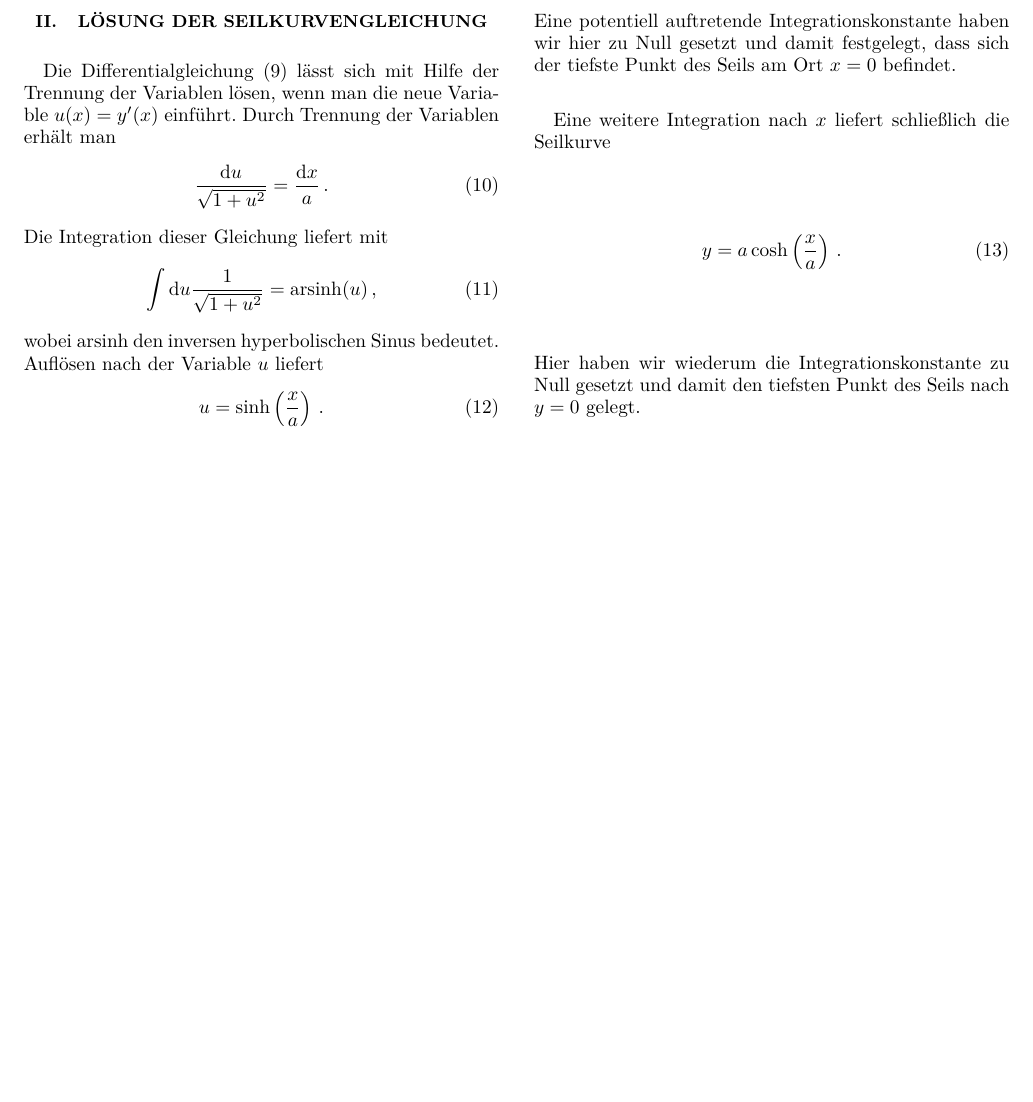
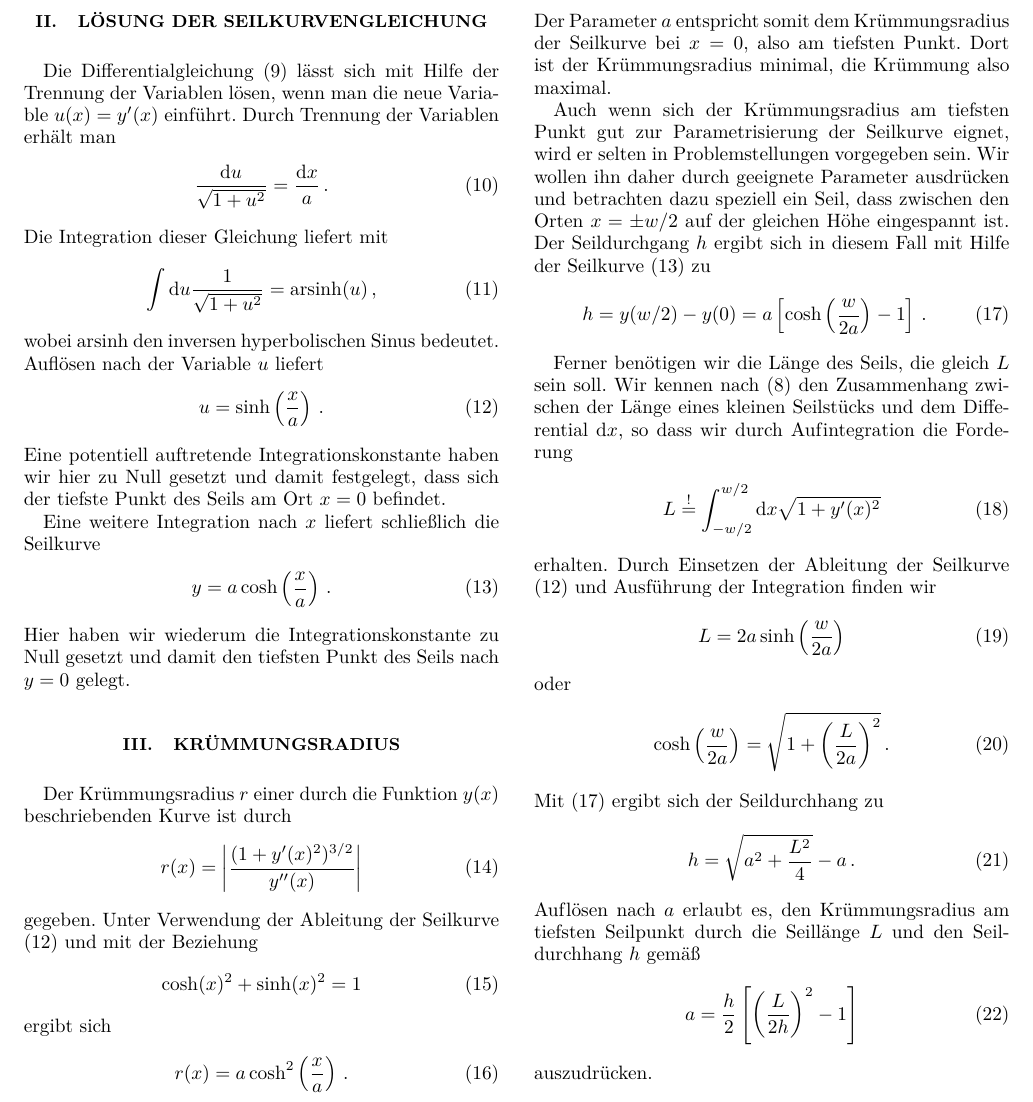
Before and after one commit to gertingold/seilkraft, a LaTeX paper (kraft_im_haengenden_seil.tex): part of page 2 of 2, cut at the place of the change, the shorter picture padded with empty space. Compiled offline with pdfLaTeX.

Commit message:
section on curvature added

```diff
--- a/kraft_im_haengenden_seil.tex
+++ b/kraft_im_haengenden_seil.tex
@@ -1,4 +1,5 @@
 \documentclass[twocolumn,aps]{revtex4}
+\usepackage{amsmath}
 \usepackage[utf8]{inputenc}
 \usepackage[T1]{fontenc}
 \usepackage{lmodern}
@@ -113,7 +115,7 @@ der Seilkurve
 erhalten.
 
 \section{Lösung der Seilkurvengleichung}
-Die Differentialgleichung (\ref{eq:seilkurve}) lässt sich mit Hilfe der
+Die Differentialgleichung (\ref{eq:seilkurve_dgl}) lässt sich mit Hilfe der
 Trennung der Variablen lösen, wenn man die neue Variable $u(x) = y'(x)$
 einführt. Durch Trennung der Variablen erhält man
 \begin{equation}
@@ -127,6 +129,7 @@ wobei arsinh den inversen hyperbolischen Sinus bedeutet. Auflösen nach der
 Variable $u$ liefert
 \begin{equation}
  u = \sinh\left(\frac{x}{a}\right)\,.
+ \label{eq:seilkurve_u}
 \end{equation}
 Eine potentiell auftretende Integrationskonstante haben wir hier zu Null
 gesetzt und damit festgelegt, dass sich der tiefste Punkt des Seils am
@@ -135,10 +138,67 @@ Ort $x=0$ befindet.
 Eine weitere Integration nach $x$ liefert schließlich die Seilkurve
 \begin{equation}
  y= a\cosh\left(\frac{x}{a}\right)\,.
+ \label{eq:seilkurve}
 \end{equation}
 Hier haben wir wiederum die Integrationskonstante zu Null gesetzt und
 damit den tiefsten Punkt des Seils nach $y=0$ gelegt.
 
+\section{Krümmungsradius}
+Der Krümmungsradius $r$ einer durch die Funktion $y(x)$ beschriebenden
+Kurve ist durch
+\begin{equation}
+ r(x) = \left\vert\frac{(1+y'(x)^2)^{3/2}}{y''(x)}\right\vert
+\end{equation}
+gegeben. Unter Verwendung der Ableitung der Seilkurve
+(\ref{eq:seilkurve_u}) und mit der Beziehung
+\begin{equation}
+ \cosh(x)^2+\sinh(x)^2 = 1
+\end{equation}
+ergibt sich
+\begin{equation}
+ r(x) = a\cosh^2\left(\frac{x}{a}\right)\,.
+\end{equation}
+Der Parameter $a$ entspricht somit dem Krümmungsradius der Seilkurve
+bei $x=0$, also am tiefsten Punkt. Dort ist der Krümmungsradius
+minimal, die Krümmung also maximal.
 
+Auch wenn sich der Krümmungsradius am tiefsten Punkt gut zur
+Parametrisierung der Seilkurve eignet, wird er selten in
+Problemstellungen vorgegeben sein. Wir wollen ihn daher durch
+geeignete Parameter ausdrücken und betrachten dazu speziell ein
+Seil, dass zwischen den Orten $x=\pm w/2$ auf der gleichen Höhe
+eingespannt ist. Der Seildurchgang $h$ ergibt sich in diesem Fall mit
+Hilfe der Seilkurve (\ref{eq:seilkurve}) zu
+\begin{equation}
+ h = y(w/2)-y(0) = a\left[\cosh\left(\frac{w}{2a}\right)-1\right]\,.
+ \label{eq:durchhang}
+\end{equation}
+
+Ferner benötigen wir die Länge des Seils, die gleich $L$ sein soll.
+Wir kennen nach (\ref{eq:ds}) den Zusammenhang zwischen der Länge
+eines kleinen Seilstücks und dem Differential $\mathrm{d}x$, so dass
+wir durch Auf\/integration die Forderung
+\begin{equation}
+ L \overset{!}{=} \int_{-w/2}^{w/2}\mathrm{d}x\sqrt{1+y'(x)^2}
+\end{equation}
+erhalten. Durch Einsetzen der Ableitung der Seilkurve
+(\ref{eq:seilkurve_u}) und Ausführung der Integration finden wir
+\begin{equation}
+ L = 2a\sinh\left(\frac{w}{2a}\right)
+\end{equation}
+oder
+\begin{equation}
+ \cosh\left(\frac{w}{2a}\right) = \sqrt{1+\left(\frac{L}{2a}\right)^2}\,.
+\end{equation}
+Mit (\ref{eq:durchhang}) ergibt sich der Seildurchhang zu
+\begin{equation}
+ h = \sqrt{a^2+\frac{L^2}{4}}-a\,.
+\end{equation}
+Auf\/lösen nach $a$ erlaubt es, den Krümmungsradius am tiefsten
+Seilpunkt durch die Seillänge $L$ und den Seildurchhang $h$ gemäß
+\begin{equation}
+ a = \frac{h}{2}\left[\left(\frac{L}{2h}\right)^2-1\right]
+\end{equation}
+auszudrücken.
 
 \end{document}
```
Also changed, not shown: kraft_im_haengenden_seil.tex (3 more changed lines).
